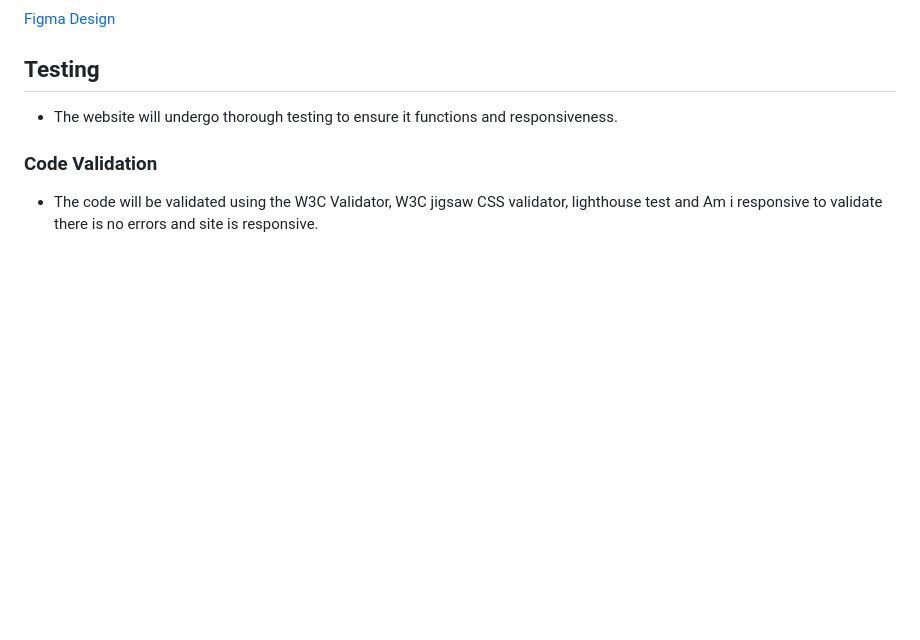
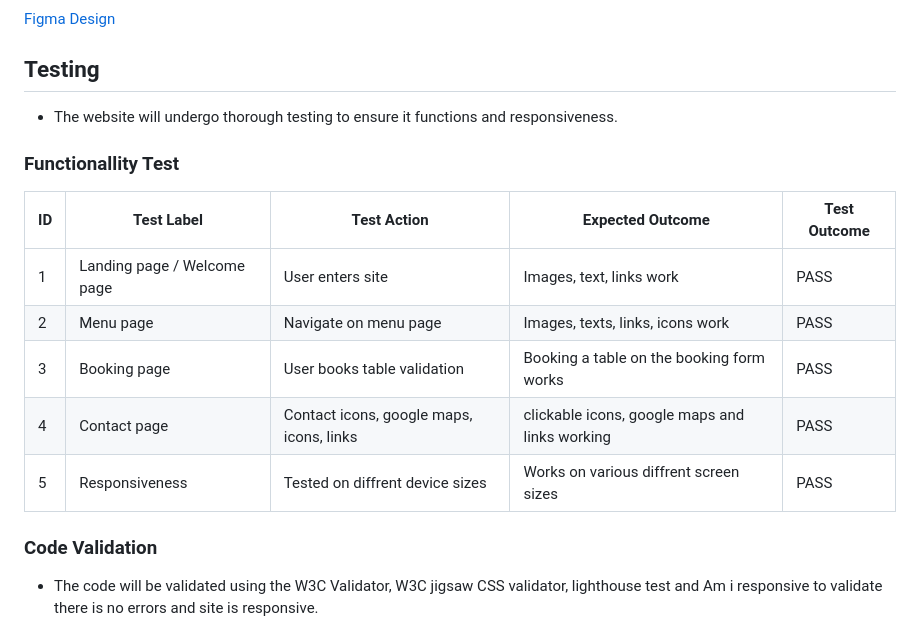
Before and after one commit to Code-Institute-Submissions/https-github.com-OskarJ1993-Project1, a Markdown page: README.md, the part around the change. GitHub-like rendering; blank space fills up the shorter version.

Commit message:
functionallity test on site, written down in readme

```diff
--- a/README.md
+++ b/README.md
@@ -63,6 +63,17 @@ Note: The resturant's name and location is fiction.
 ## Testing
 - The website will undergo thorough testing to ensure it functions and responsiveness.
 
+ ### Functionallity Test
+
+| ID | Test Label | Test Action | Expected Outcome | Test Outcome |
+|----|------------|--------------------------------|--------------|------------------
+| 1 | Landing page / Welcome page | User enters site | Images, text, links work | PASS |
+| 2 | Menu page | Navigate on menu page | Images, texts, links, icons work | PASS |
+| 3 | Booking page | User books table validation | Booking a table on the booking form works | PASS |
+| 4 | Contact page | Contact icons, google maps, icons, links | clickable icons, google maps and links working | PASS |
+| 5 | Responsiveness | Tested on diffrent device sizes | Works on various diffrent screen sizes | PASS |
+
+
 ### Code Validation
 - The code will be validated using the W3C Validator, W3C jigsaw CSS validator, lighthouse test and Am i responsive to validate there is no errors and site is responsive.
 
```
